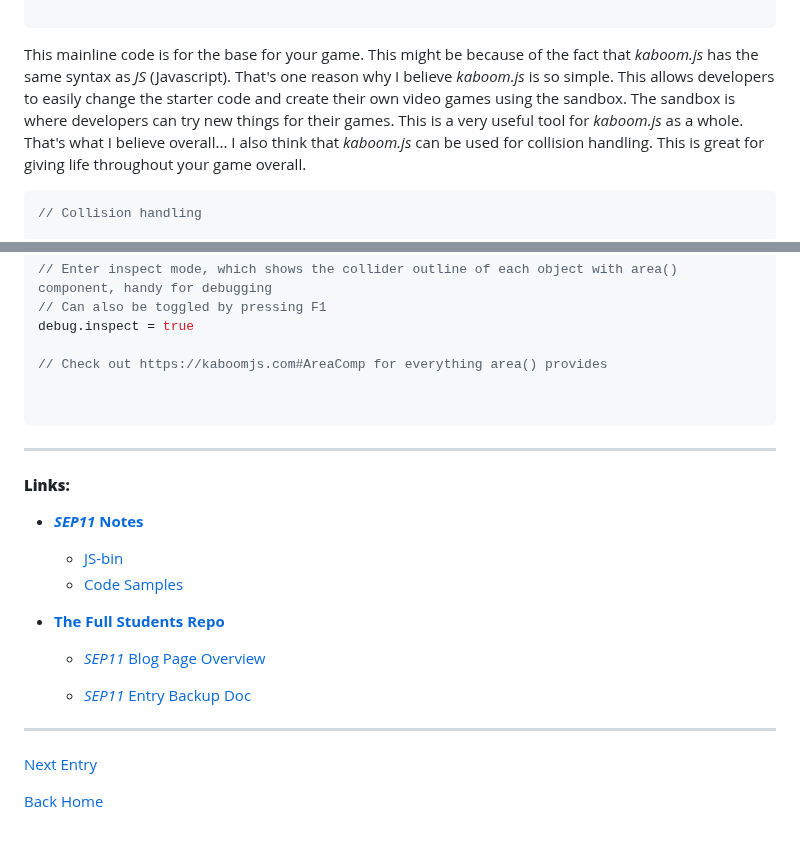
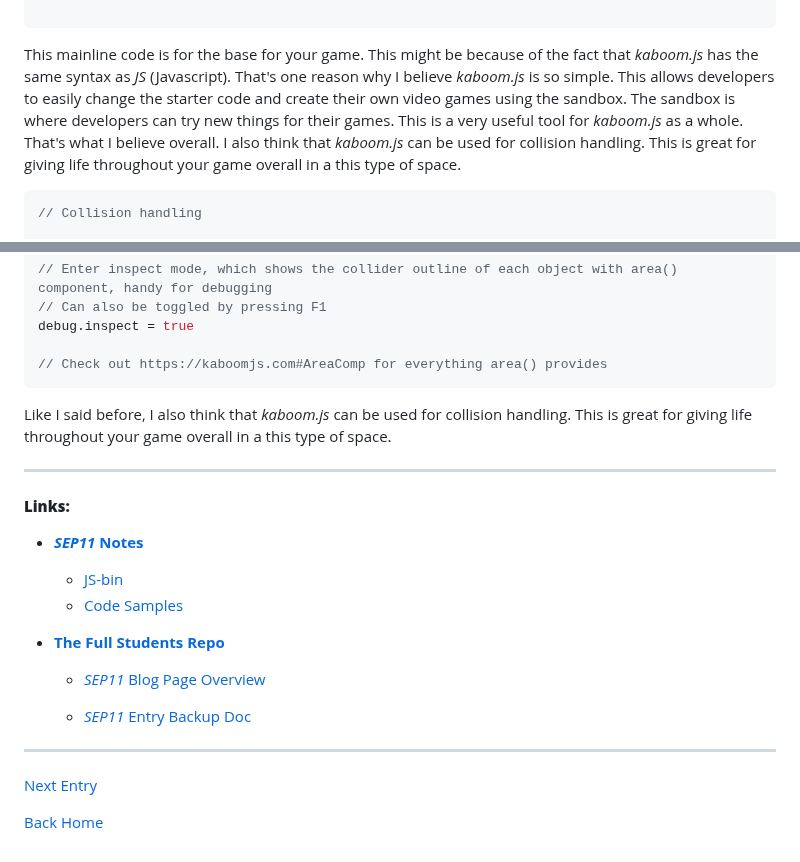
Before and after one commit to nayere6342/sep11-freedom-project, a Markdown page: blog/entry01.md, 2 parts joined by grey strips. Drawn GitHub-style.

````diff
--- a/blog/entry01.md
+++ b/blog/entry01.md
@@ -56,7 +56,8 @@ add([
 
 ```
 
-This mainline code is for the base for your game. This might be because of the fact that _kaboom.js_ has the same syntax as _JS_ (Javascript). That's one reason why I believe _kaboom.js_ is so simple. This allows developers to easily change the starter code and create their own video games using the sandbox. The sandbox is where developers can try new things for their games. This is a very useful tool for _kaboom.js_ as a whole. That's what I believe overall... I also think that _kaboom.js_ can be used for collision handling. This is great for giving life throughout your game overall.
+This mainline code is for the base for your game. This might be because of the fact that _kaboom.js_ has the same syntax as _JS_ (Javascript). That's one reason why I believe _kaboom.js_ is so simple. This allows developers to easily change the starter code and create their own video games using the sandbox. The sandbox is where developers can try new things for their games. This is a very useful tool for _kaboom.js_ as a whole. That's what I believe overall. I also think that _kaboom.js_ can be used for collision handling. This is great for giving life throughout your game overall in a this type of space.
+
 ```JS
 // Collision handling
 
@@ -181,9 +182,9 @@ player.onUpdate(() => {
 debug.inspect = true
 
 // Check out https://kaboomjs.com#AreaComp for everything area() provides
+```
 
-
-```
+Like I said before, I also think that _kaboom.js_ can be used for collision handling. This is great for giving life throughout your game overall in a this type of space.
 
 ---
 
@@ -205,6 +206,8 @@ debug.inspect = true
 
 ---
 
+
+
 [Next Entry](entry02.md)
 
 [Back Home](../README.md)
````
